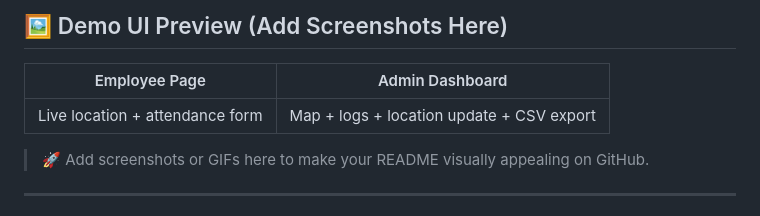
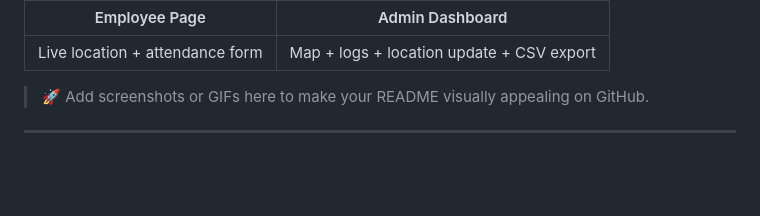
Before and after one commit to Adarsh22144t/Geo-Fencing-Attendance-Location-Tracking-System, a Markdown page: README.md, the part around one of its changes. Drawn GitHub-style; blank space fills up the shorter version.

```diff
--- a/README.md
+++ b/README.md
@@ -61,5 +64,5 @@ This project fulfills all core requirements of the given problem statement:
 
-## 🖼️ Demo UI Preview (Add Screenshots Here)
+
 
 | Employee Page                      | Admin Dashboard                          |
 |-----------------------------------|-------------------------------------------|
```
Also changed, not shown: other parts of README.md (+3 -0 lines).
